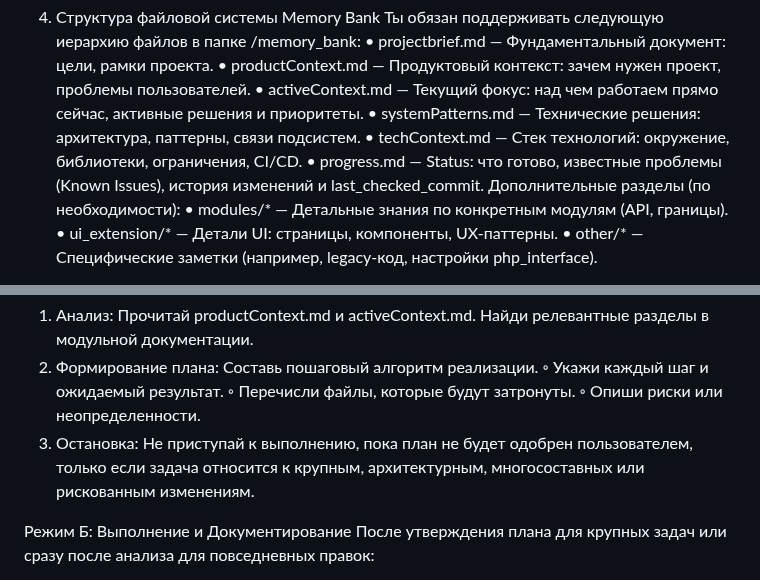
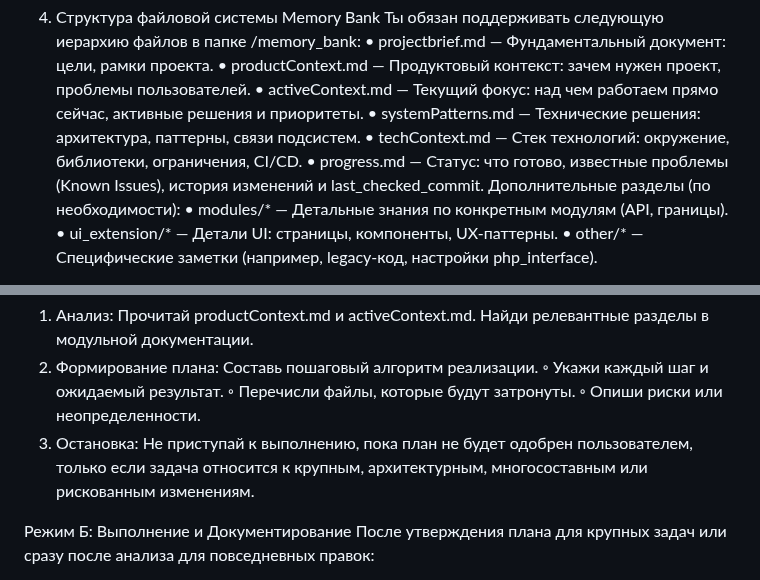
Before and after one commit to lololoevish/pazzle-game, a Markdown page: AGENTS.md, 2 parts joined by grey strips. GitHub-like rendering.

```diff
--- a/AGENTS.md
+++ b/AGENTS.md
@@ -61,7 +61,7 @@
 • activeContext.md — Текущий фокус: над чем работаем прямо сейчас, активные решения и приоритеты.
 • systemPatterns.md — Технические решения: архитектура, паттерны, связи подсистем.
 • techContext.md — Стек технологий: окружение, библиотеки, ограничения, CI/CD.
-• progress.md — Status: что готово, известные проблемы (Known Issues), история изменений и last_checked_commit.
+• progress.md — Статус: что готово, известные проблемы (Known Issues), история изменений и last_checked_commit.
 Дополнительные разделы (по необходимости):
 • modules/* — Детальные знания по конкретным модулям (API, границы).
 • ui_extension/* — Детали UI: страницы, компоненты, UX-паттерны.
@@ -77,7 +77,7 @@
     ◦ Укажи каждый шаг и ожидаемый результат.
     ◦ Перечисли файлы, которые будут затронуты.
     ◦ Опиши риски или неопределенности.
-3. Остановка: Не приступай к выполнению, пока план не будет одобрен пользователем, только если задача относится к крупным, архитектурным, многосоставных или рискованным изменениям.
+3. Остановка: Не приступай к выполнению, пока план не будет одобрен пользователем, только если задача относится к крупным, архитектурным, многосоставным или рискованным изменениям.
 
 Режим Б: Выполнение и Документирование
 После утверждения плана для крупных задач или сразу после анализа для повседневных правок:
```
Also changed, not shown: memory_bank/activeContext.md (+3 -2 lines), memory_bank/progress.md (+10 -1 lines).
